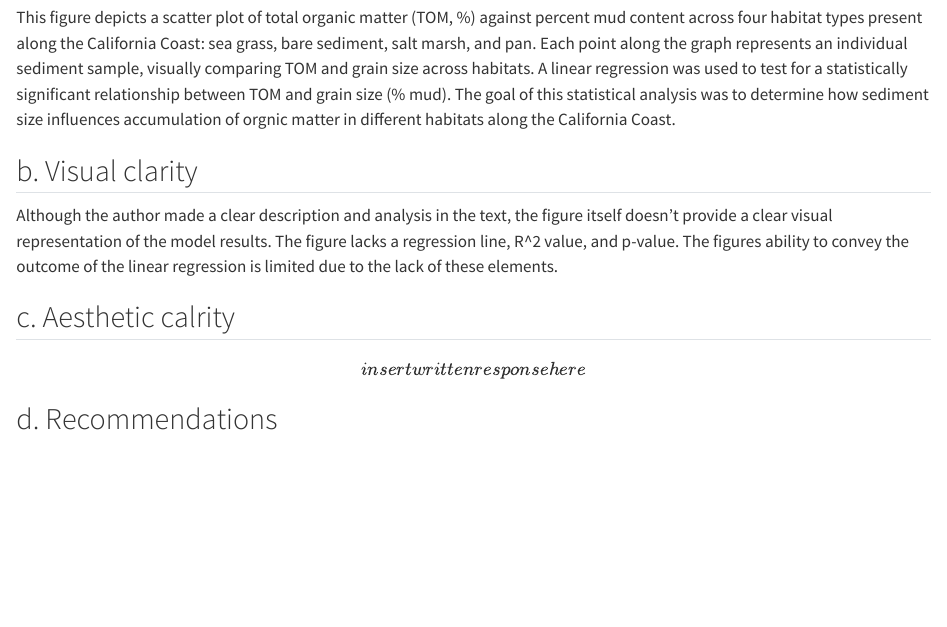
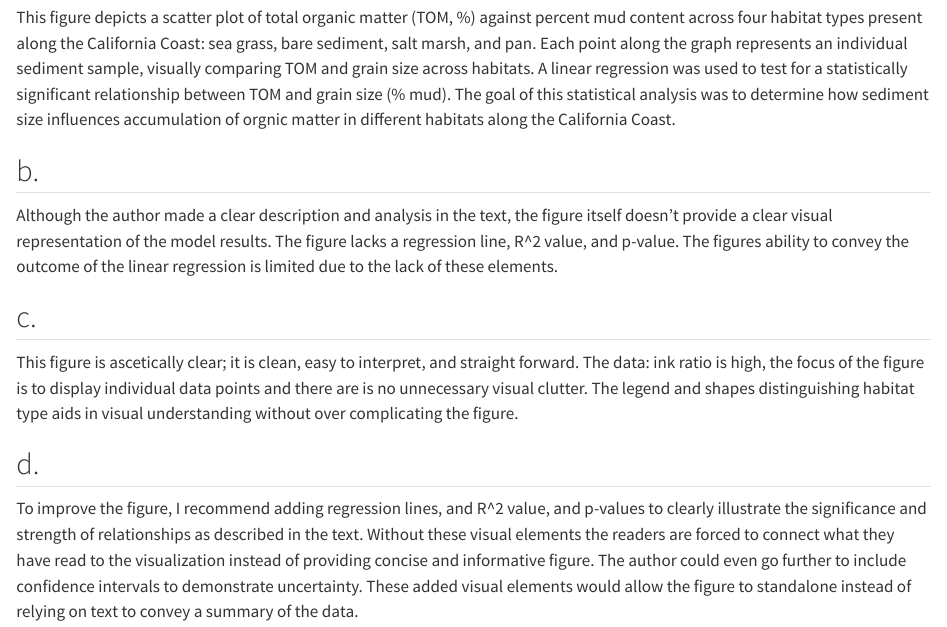
Before and after one commit to bittnation/ENVS-193DS_homework-03, a Quarto document (homework-03.qmd): the page in a window 1100 px wide, from 4660 px down. Rendered offline with R 4.5, knitr and Pandoc in place of Quarto, with nearby package versions; code that draws random numbers runs with fixed seeds of ours; long lines of code are wrapped; column names are cleaned by a stand-in for the janitor package.

Commit message:
Added Recommendations.

```diff
--- a/homework-03.qmd
+++ b/homework-03.qmd
@@ -115,12 +115,14 @@ An affective visualization of my personal data could be a calendar drawing where
 This figure depicts a scatter plot of total organic matter (TOM, %) against percent mud content across four habitat types present along the California Coast: sea grass, bare sediment, salt marsh, and pan. Each point along the graph represents an individual sediment sample, visually comparing TOM and grain size across habitats. A linear regression was used to test for a statistically significant relationship between TOM and grain size (% mud). The goal of this statistical analysis was to determine how sediment size influences accumulation of orgnic matter in different habitats along the California Coast.
 
 
-## b. Visual clarity
+## b.
 
 Although the author made a clear description and analysis in the text, the figure itself doesn't provide a clear visual representation of the model results. The figure lacks a regression line, R^2 value, and p-value. The figures ability to convey the outcome of the linear regression is limited due to the lack of these elements.
 
-## c. Aesthetic calrity
+## c.
 
-\[insert written response here\]
+This figure is ascetically clear; it is clean, easy to interpret, and straight forward. The data: ink ratio is high, the focus of the figure is to display individual data points and there are is no unnecessary visual clutter. The legend and shapes distinguishing habitat type aids in visual understanding without over complicating the figure.
 
-## d. Recommendations
+## d.
+
+To improve the figure, I recommend adding regression lines, and R^2 value, and p-values to clearly illustrate the significance and strength of relationships as described in the text. Without these visual elements the readers are forced to connect what they have read to the visualization instead of providing concise and informative figure. The author could even go further to include confidence intervals to demonstrate uncertainty. These added visual elements would allow the figure to standalone instead of relying on text to convey a summary of the data.
```
Also changed, not shown: homework-03.html, homework-03_files/figure-html/data-plot-1.png.
